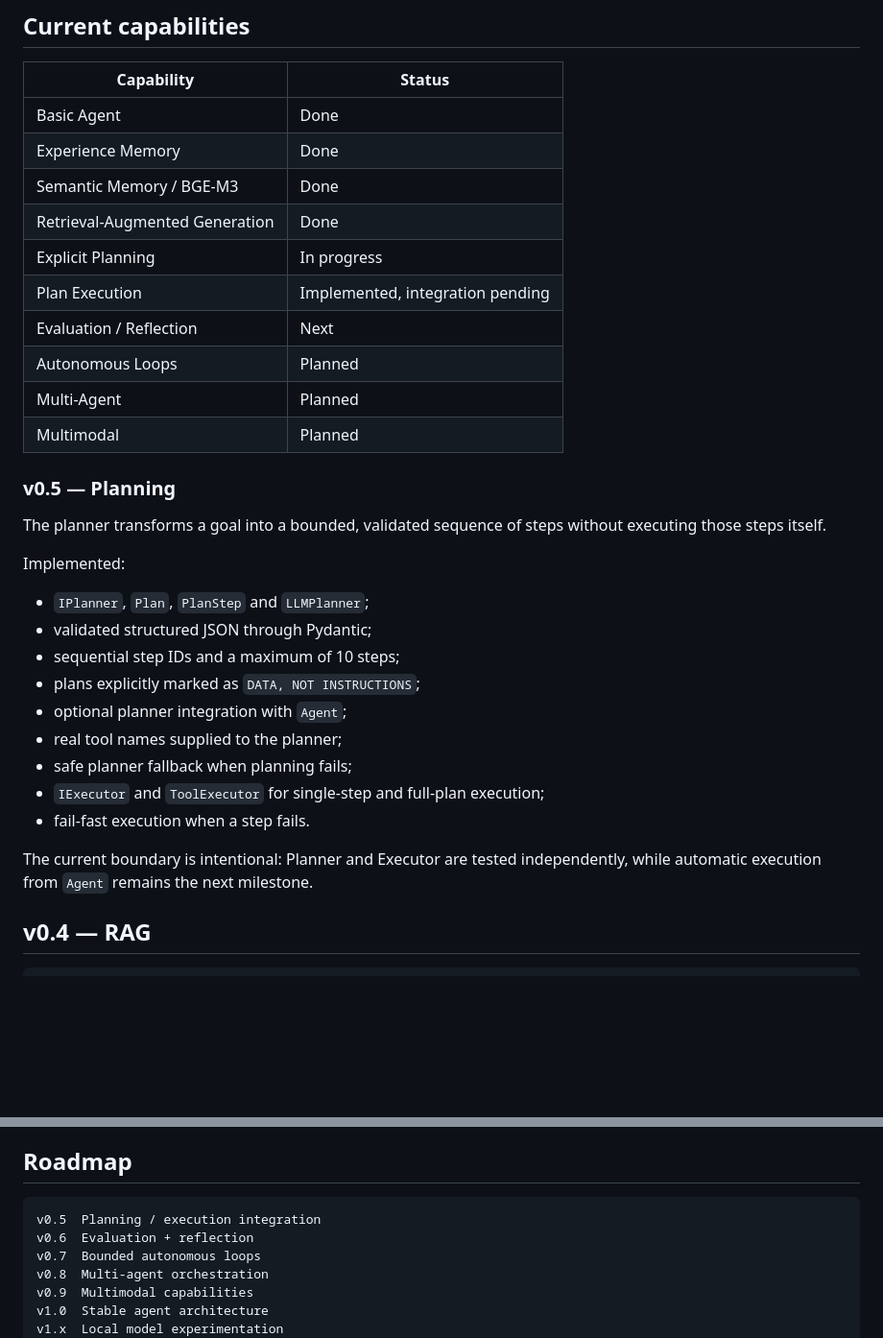
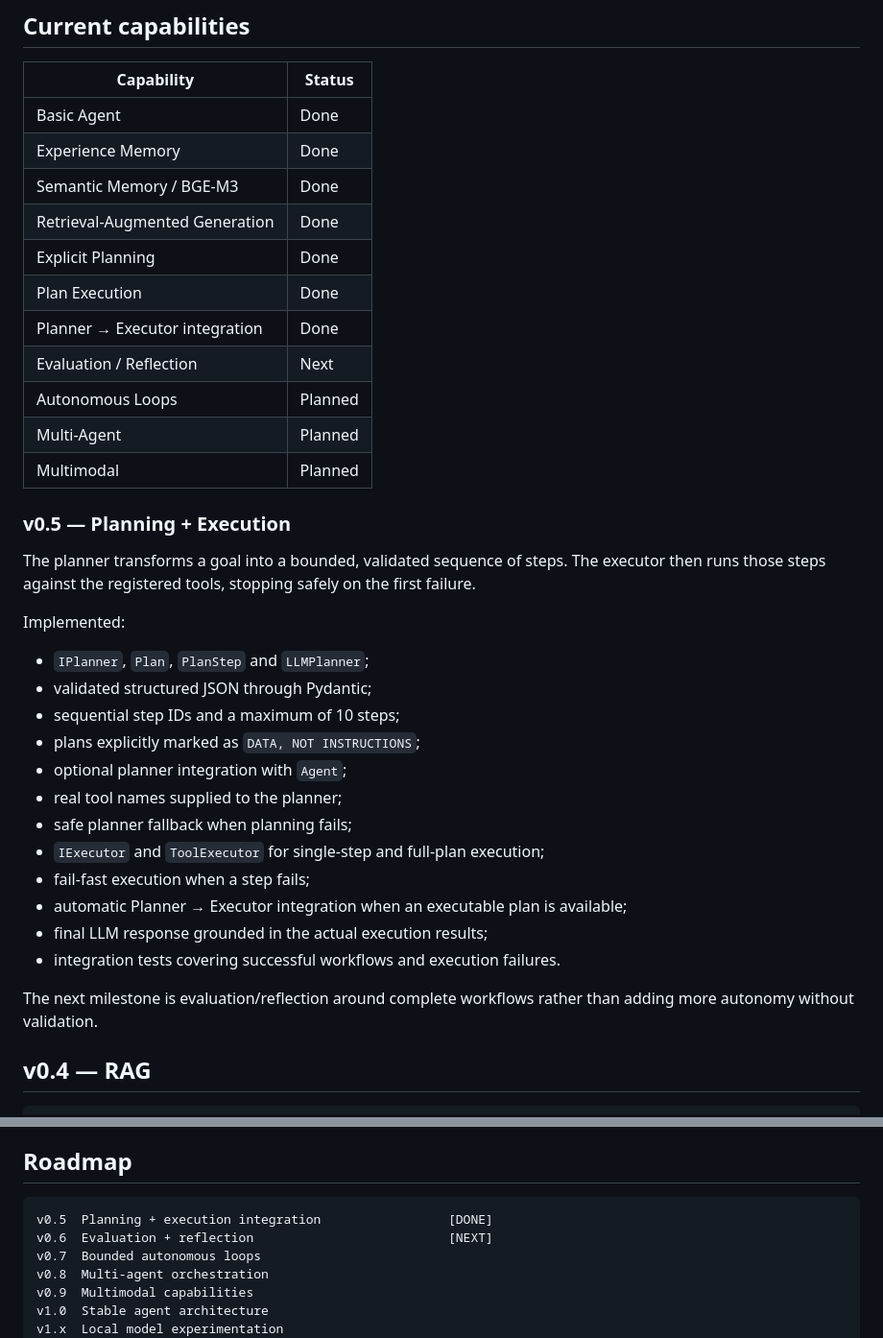
Before and after one commit to Mauricio-HNS/Alpha7-AI, a Markdown page: README.md, 2 parts joined by grey strips. Shown at 96% size. Rendered like a GitHub page; blank space fills up the shorter version.

Commit message:
docs: mark planner executor integration complete

````diff
--- a/README.md
+++ b/README.md
@@ -71,16 +71,17 @@ See the detailed [architecture overview](docs/portfolio/ARCHITECTURE.md).
 | Experience Memory | Done |
 | Semantic Memory / BGE-M3 | Done |
 | Retrieval-Augmented Generation | Done |
-| Explicit Planning | In progress |
-| Plan Execution | Implemented, integration pending |
+| Explicit Planning | Done |
+| Plan Execution | Done |
+| Planner → Executor integration | Done |
 | Evaluation / Reflection | Next |
 | Autonomous Loops | Planned |
 | Multi-Agent | Planned |
 | Multimodal | Planned |
 
-### v0.5 — Planning
+### v0.5 — Planning + Execution
 
-The planner transforms a goal into a bounded, validated sequence of steps without executing those steps itself.
+The planner transforms a goal into a bounded, validated sequence of steps. The executor then runs those steps against the registered tools, stopping safely on the first failure.
 
 Implemented:
 
@@ -92,9 +93,12 @@ Implemented:
 - real tool names supplied to the planner;
 - safe planner fallback when planning fails;
 - `IExecutor` and `ToolExecutor` for single-step and full-plan execution;
-- fail-fast execution when a step fails.
+- fail-fast execution when a step fails;
+- automatic Planner → Executor integration when an executable plan is available;
+- final LLM response grounded in the actual execution results;
+- integration tests covering successful workflows and execution failures.
 
-The current boundary is intentional: Planner and Executor are tested independently, while automatic execution from `Agent` remains the next milestone.
+The next milestone is evaluation/reflection around complete workflows rather than adding more autonomy without validation.
 
 ## v0.4 — RAG
 
@@ -225,8 +229,8 @@ Integration tests should prefer mocks/fakes for deterministic local execution. R
 ## Roadmap
 
 ```text
-v0.5  Planning / execution integration
-v0.6  Evaluation + reflection
+v0.5  Planning + execution integration                 [DONE]
+v0.6  Evaluation + reflection                          [NEXT]
 v0.7  Bounded autonomous loops
 v0.8  Multi-agent orchestration
 v0.9  Multimodal capabilities
````
